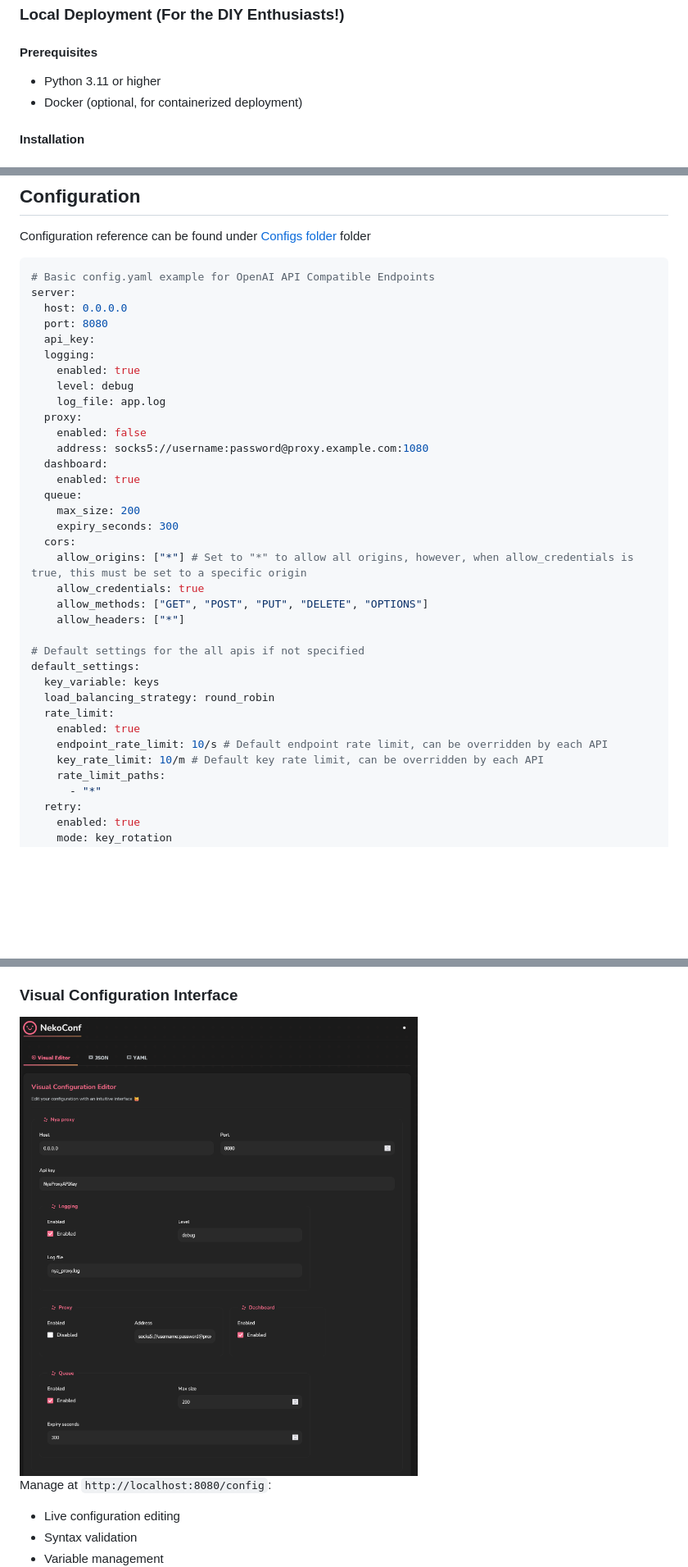
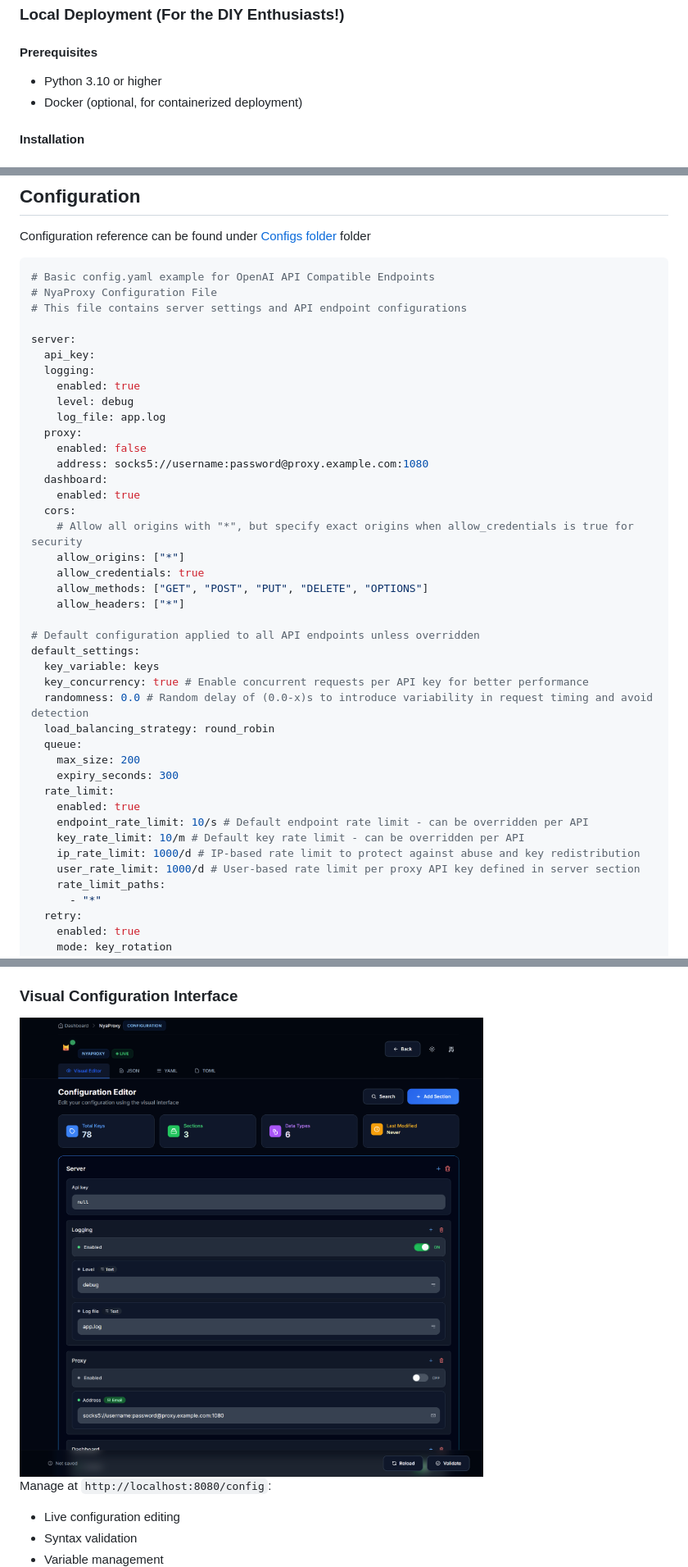
Before and after one commit to Nya-Foundation/NyaProxy, a Markdown page: README.md, 3 parts joined by grey strips. Shown: that part at 82% size. GitHub-like rendering; pictures changed too: assets/config_ui.png; blank space fills up the shorter version.

Commit message:
chore: update README.md and images

````diff
--- a/README.md
+++ b/README.md
@@ -78,7 +78,7 @@ Pick your favorite platform and let's go!
 ### Local Deployment (For the DIY Enthusiasts!)
 
 #### Prerequisites
-- Python 3.11 or higher
+- Python 3.10 or higher
 - Docker (optional, for containerized deployment)
 
 #### Installation
@@ -147,9 +147,10 @@ Configuration reference can be found under [Configs folder](configs/) folder
 
 ```yaml
 # Basic config.yaml example for OpenAI API Compatible Endpoints
+# NyaProxy Configuration File
+# This file contains server settings and API endpoint configurations
+
 server:
-  host: 0.0.0.0
-  port: 8080
   api_key:
   logging:
     enabled: true
@@ -160,23 +161,28 @@ server:
     address: socks5://username:password@proxy.example.com:1080
   dashboard:
     enabled: true
-  queue:
-    max_size: 200
-    expiry_seconds: 300
   cors:
-    allow_origins: ["*"] # Set to "*" to allow all origins, however, when allow_credentials is true, this must be set to a specific origin
+    # Allow all origins with "*", but specify exact origins when allow_credentials is true for security
+    allow_origins: ["*"]
     allow_credentials: true
     allow_methods: ["GET", "POST", "PUT", "DELETE", "OPTIONS"]
     allow_headers: ["*"]
 
-# Default settings for the all apis if not specified
+# Default configuration applied to all API endpoints unless overridden
 default_settings:
   key_variable: keys
+  key_concurrency: true # Enable concurrent requests per API key for better performance
+  randomness: 0.0 # Random delay of (0.0-x)s to introduce variability in request timing and avoid detection
   load_balancing_strategy: round_robin
+  queue:
+    max_size: 200
+    expiry_seconds: 300
   rate_limit:
     enabled: true
-    endpoint_rate_limit: 10/s # Default endpoint rate limit, can be overridden by each API
-    key_rate_limit: 10/m # Default key rate limit, can be overridden by each API
+    endpoint_rate_limit: 10/s # Default endpoint rate limit - can be overridden per API
+    key_rate_limit: 10/m # Default key rate limit - can be overridden per API
+    ip_rate_limit: 1000/d # IP-based rate limit to protect against abuse and key redistribution
+    user_rate_limit: 1000/d # User-based rate limit per proxy API key defined in server section
     rate_limit_paths:
       - "*"
   retry:
````
Also changed, not shown: other parts of README.md (+9 -6 lines).
